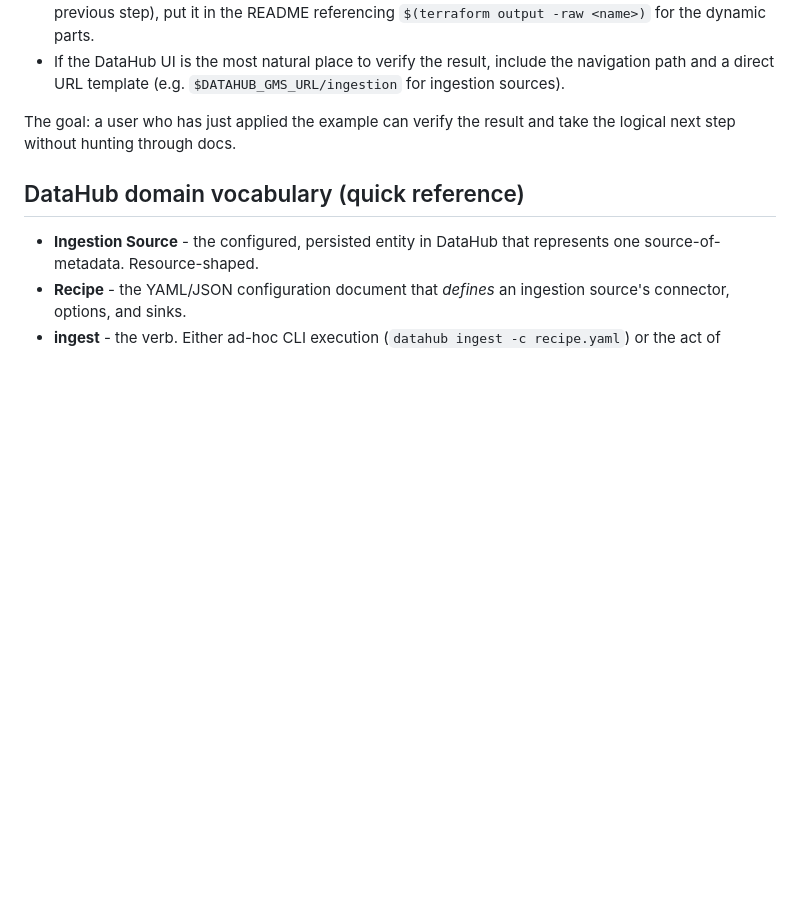
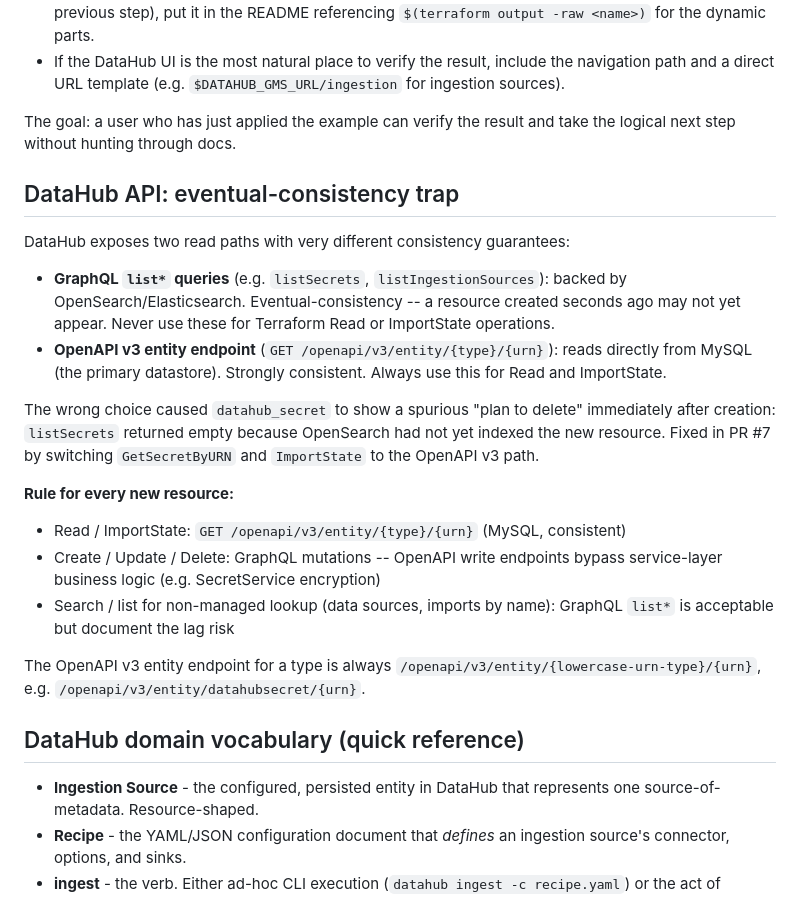
Before and after one commit to datahub-project/terraform-provider-datahub, a Markdown page: CLAUDE.md, the part around the change. GitHub-like rendering; blank space fills up the shorter version.

Commit message:
docs(CLAUDE.md): document DataHub eventual-consistency read trap
Add a dedicated section explaining that GraphQL list* queries are
OpenSearch-backed (eventually consistent) and must not be used for
Terraform Read or ImportState. The OpenAPI v3 entity endpoint reads
from MySQL and is strongly consistent -- it is the correct choice for
all post-create and import reads.

Documents the root cause and fix from PR #7, and codifies the rule for
every future resource implementation.

```diff
--- a/CLAUDE.md
+++ b/CLAUDE.md
@@ -120,6 +120,22 @@ Always include outputs that let the user verify or act on the result of their `t
 
 The goal: a user who has just applied the example can verify the result and take the logical next step without hunting through docs.
 
+## DataHub API: eventual-consistency trap
+
+DataHub exposes two read paths with very different consistency guarantees:
+
+- **GraphQL `list*` queries** (e.g. `listSecrets`, `listIngestionSources`): backed by OpenSearch/Elasticsearch. Eventual-consistency -- a resource created seconds ago may not yet appear. Never use these for Terraform Read or ImportState operations.
+- **OpenAPI v3 entity endpoint** (`GET /openapi/v3/entity/{type}/{urn}`): reads directly from MySQL (the primary datastore). Strongly consistent. Always use this for Read and ImportState.
+
+The wrong choice caused `datahub_secret` to show a spurious "plan to delete" immediately after creation: `listSecrets` returned empty because OpenSearch had not yet indexed the new resource. Fixed in PR #7 by switching `GetSecretByURN` and `ImportState` to the OpenAPI v3 path.
+
+**Rule for every new resource:**
+- Read / ImportState: `GET /openapi/v3/entity/{type}/{urn}` (MySQL, consistent)
+- Create / Update / Delete: GraphQL mutations -- OpenAPI write endpoints bypass service-layer business logic (e.g. SecretService encryption)
+- Search / list for non-managed lookup (data sources, imports by name): GraphQL `list*` is acceptable but document the lag risk
+
+The OpenAPI v3 entity endpoint for a type is always `/openapi/v3/entity/{lowercase-urn-type}/{urn}`, e.g. `/openapi/v3/entity/datahubsecret/{urn}`.
+
 ## DataHub domain vocabulary (quick reference)
 
 - **Ingestion Source** - the configured, persisted entity in DataHub that represents one source-of-metadata. Resource-shaped.
```
